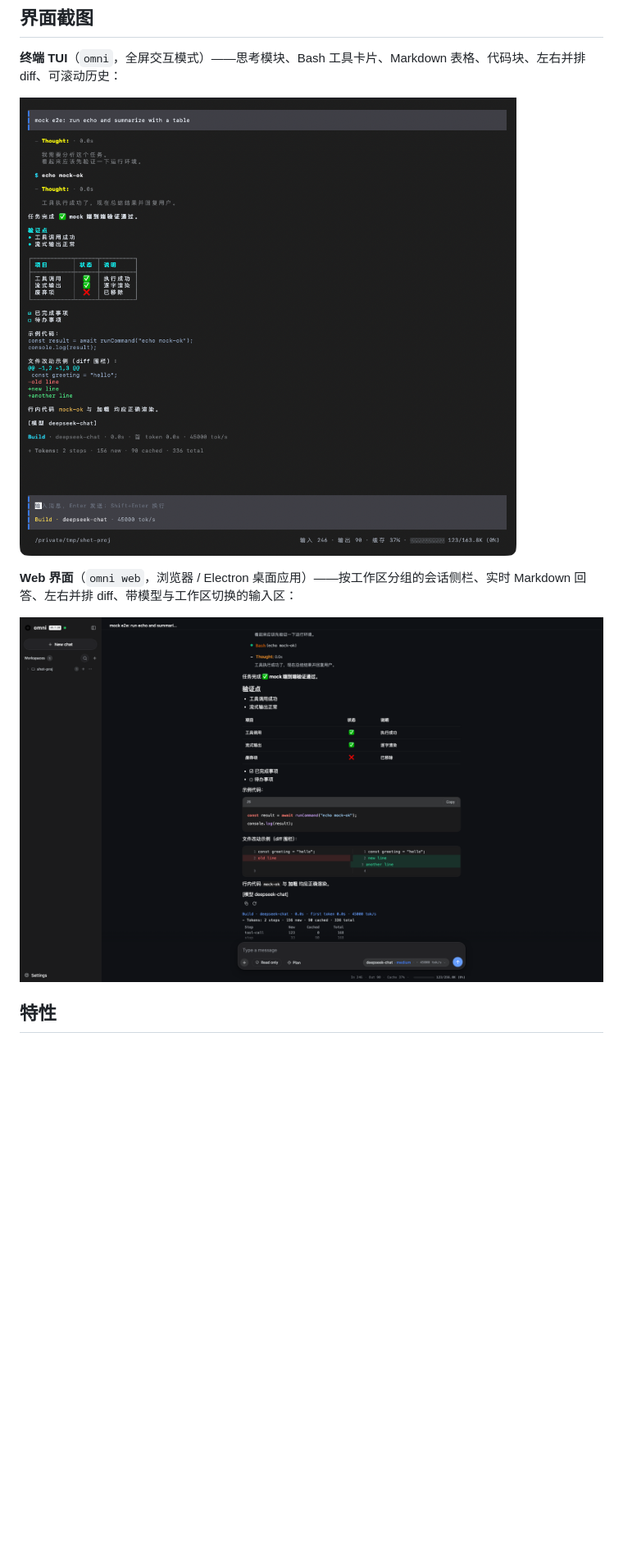
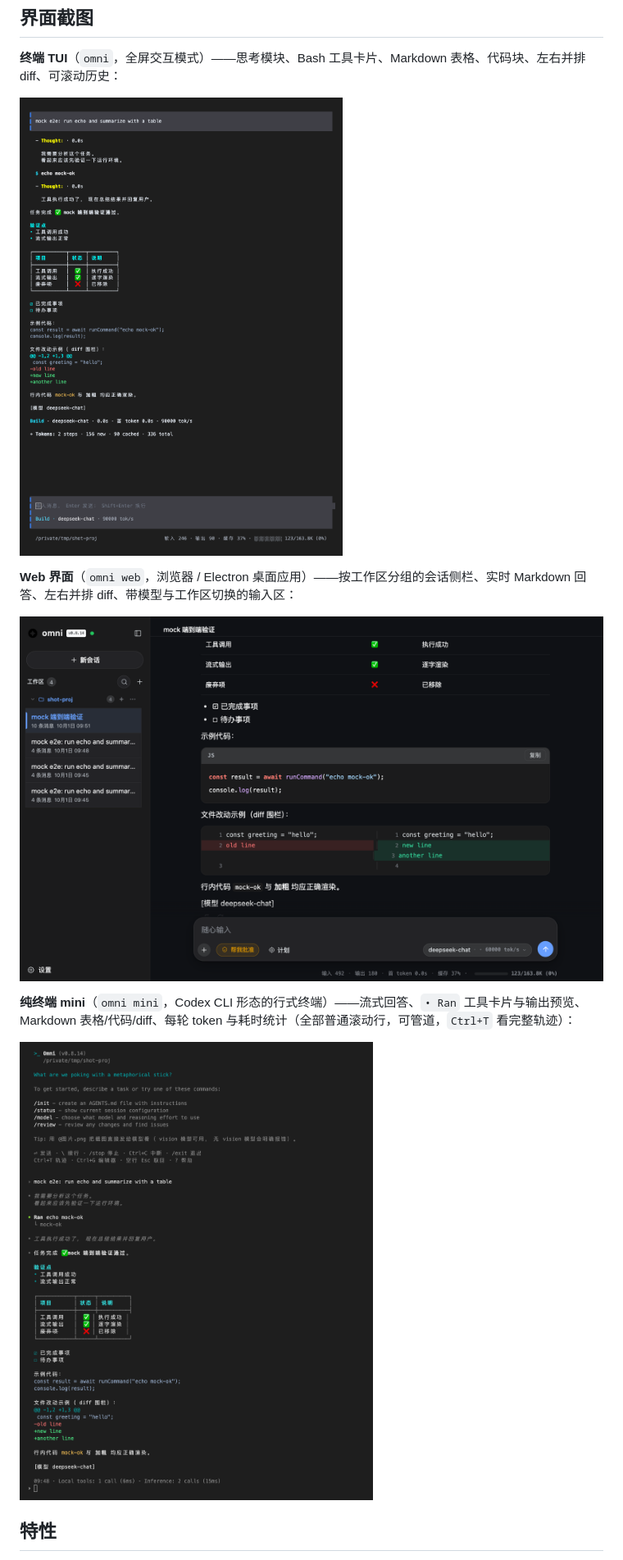
Before and after one commit to jacksonon/omni, a Markdown page: README.zh-CN.md, the part around the change. Shown: that part at 82% size. GitHub-like rendering; pictures changed too: Doc/images/mini.png (added), Doc/images/tui.png, Doc/images/web.png; blank space fills up the shorter version.

```diff
--- a/README.zh-CN.md
+++ b/README.zh-CN.md
@@ -15,6 +15,10 @@
 **Web 界面**（`omni web`，浏览器 / Electron 桌面应用）——按工作区分组的会话侧栏、实时 Markdown 回答、左右并排 diff、带模型与工作区切换的输入区：
 
 ![Omni Web](Doc/images/web.png)
+
+**纯终端 mini**（`omni mini`，Codex CLI 形态的行式终端）——流式回答、`• Ran` 工具卡片与输出预览、Markdown 表格/代码/diff、每轮 token 与耗时统计（全部普通滚动行，可管道，`Ctrl+T` 看完整轨迹）：
+
+![Omni mini](Doc/images/mini.png)
 
 ## 特性
 
```
Also changed, not shown: README.md (+4 -0 lines).
